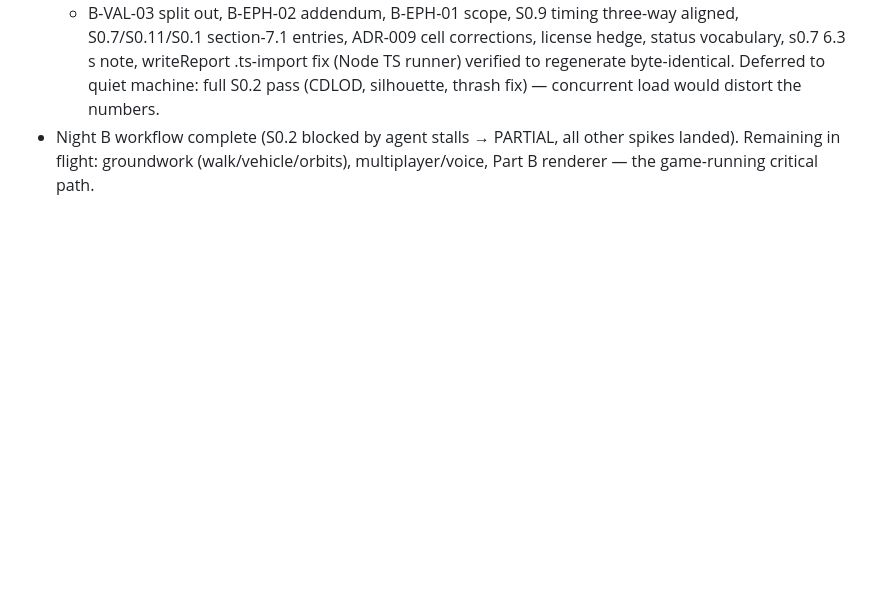
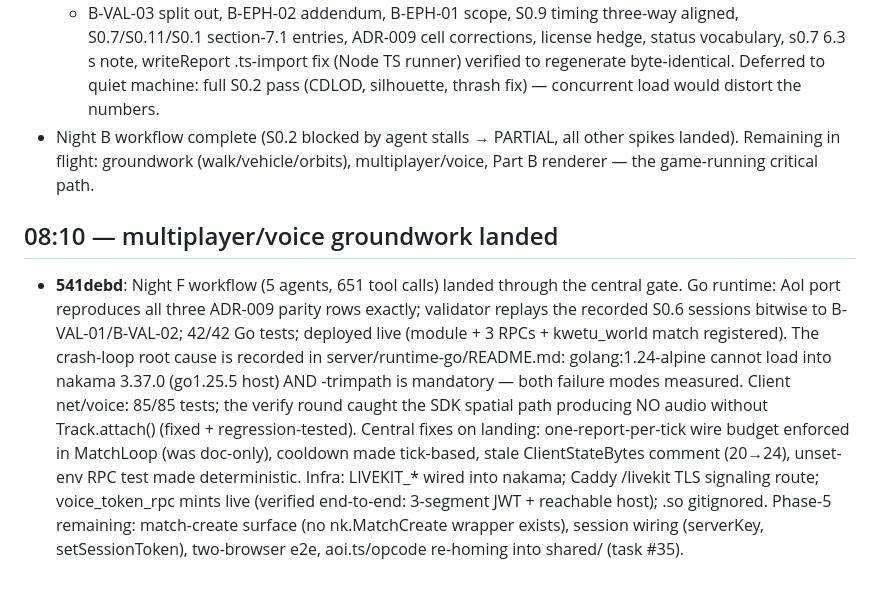
Before and after one commit to GhostWire619/kwetu, a Markdown page: docs/devlog/2026-09-06-overnight.md, the part around the change. Drawn GitHub-style; blank space fills up the shorter version.

Commit message:
devlog: 08:10 Night F landing entry
Co-Authored-By: Claude Code <noreply@anthropic.com>

```diff
--- a/docs/devlog/2026-09-06-overnight.md
+++ b/docs/devlog/2026-09-06-overnight.md
@@ -101,3 +101,20 @@ checks them.
 - Night B workflow complete (S0.2 blocked by agent stalls → PARTIAL, all other spikes
   landed). Remaining in flight: groundwork (walk/vehicle/orbits), multiplayer/voice,
   Part B renderer — the game-running critical path.
+
+## 08:10 — multiplayer/voice groundwork landed
+- **541debd**: Night F workflow (5 agents, 651 tool calls) landed through the central
+  gate. Go runtime: AoI port reproduces all three ADR-009 parity rows exactly; validator
+  replays the recorded S0.6 sessions bitwise to B-VAL-01/B-VAL-02; 42/42 Go tests;
+  deployed live (module + 3 RPCs + kwetu_world match registered). The crash-loop root
+  cause is recorded in server/runtime-go/README.md: golang:1.24-alpine cannot load into
+  nakama 3.37.0 (go1.25.5 host) AND -trimpath is mandatory — both failure modes measured.
+  Client net/voice: 85/85 tests; the verify round caught the SDK spatial path producing
+  NO audio without Track.attach() (fixed + regression-tested). Central fixes on landing:
+  one-report-per-tick wire budget enforced in MatchLoop (was doc-only), cooldown made
+  tick-based, stale ClientStateBytes comment (20→24), unset-env RPC test made
+  deterministic. Infra: LIVEKIT_* wired into nakama; Caddy /livekit TLS signaling route;
+  voice_token_rpc mints live (verified end-to-end: 3-segment JWT + reachable host);
+  .so gitignored. Phase-5 remaining: match-create surface (no nk.MatchCreate wrapper
+  exists), session wiring (serverKey, setSessionToken), two-browser e2e, aoi.ts/opcode
+  re-homing into shared/ (task #35).
```
